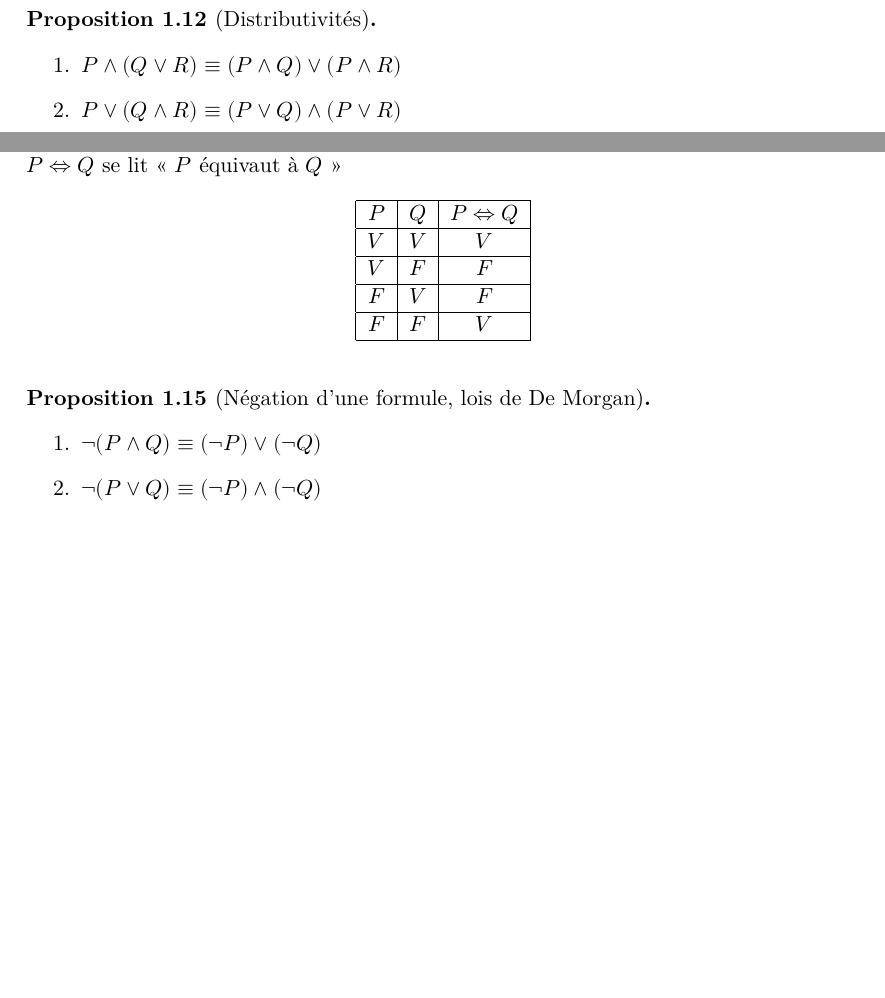
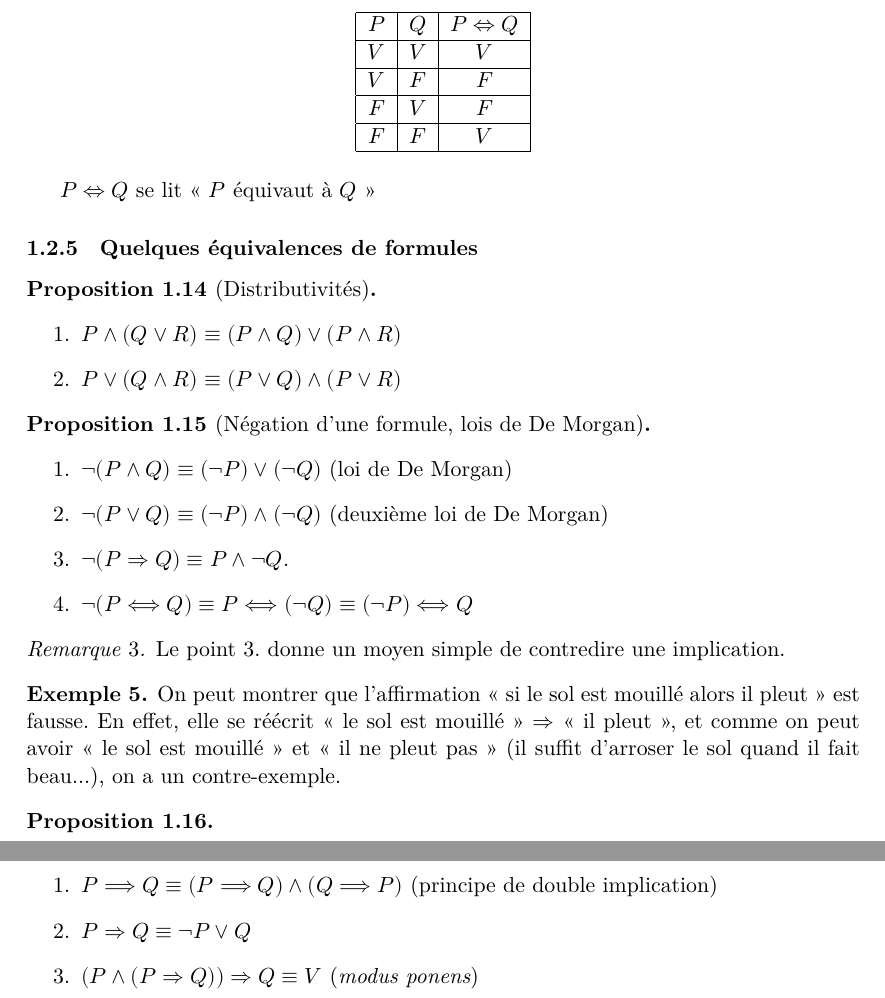
Before and after one commit to ManifoldFR/ap-maths-1s, a LaTeX document (enslogique.tex): two parts of pages 3 and 4 of 4 before the commit and two parts of pages 4 and 5 of 5 after it, joined at a grey line, cut so that both start at the same text, the shorter picture padded with empty space. Compiled offline with XeLaTeX.

Commit message:
Update on Overleaf.

```diff
--- a/enslogique.tex
+++ b/enslogique.tex
@@ -189,3 +228,18 @@ Soient $P,Q,R$ des propositions.
+\begin{table}[ht]
+\centering
+\begin{tabular}{|c|c|c|}\hline
+$P$ & $Q$ & $P\Leftrightarrow Q$ \\ \hline
+$V$ & $V$ & $V$ \\\hline
+$V$ & $F$ & $F$ \\\hline
+$F$ & $V$ & $F$ \\\hline
+$F$ & $F$ & $V$ \\\hline
+\end{tabular}
+\end{table}
+
+$P\Leftrightarrow Q$ se lit << $P$ équivaut à $Q$ >>
+\end{defn}
+
+\subsubsection{Quelques équivalences de formules}
 
 \begin{prop}[Distributivités]\leavevmode
 \begin{enumerate}
@@ -214,23 +252,27 @@ $P\Rightarrow Q$ se lit << $P$ implique $Q$ >>.
-\begin{defn}[Équivalence]
-L'opérateur \textit{équivalence}, noté $\Leftrightarrow$, a pour table de vérité
-\begin{table}[h]
-\centering
-\begin{tabular}{|c|c|c|}\hline
-$P$ & $Q$ & $P\Leftrightarrow Q$ \\ \hline
-$V$ & $V$ & $V$ \\\hline
-$V$ & $F$ & $F$ \\\hline
-$F$ & $V$ & $F$ \\\hline
-$F$ & $F$ & $V$ \\\hline
-\end{tabular}
-\end{table}
-$P\Leftrightarrow Q$ se lit << $P$ équivaut à $Q$ >>
-\end{defn}
-
 \begin{prop}[Négation d'une formule, lois de De Morgan]\leavevmode
 \begin{enumerate}
-\item $\neg(P\land Q) \equiv (\neg P)\lor(\neg Q)$
-\item $\neg(P\lor Q) \equiv (\neg P)\land (\neg Q)$
+\item $\neg(P\land Q) \equiv (\neg P)\lor(\neg Q)$ (loi de De Morgan)
+\item $\neg(P\lor Q) \equiv (\neg P)\land (\neg Q)$ (deuxième loi de De Morgan)
+\item $\neg(P\Rightarrow Q)\equiv P\land\neg Q$.
+\item $\neg(P\Longleftrightarrow Q) \equiv P\Longleftrightarrow (\neg Q) \equiv (\neg P) \Longleftrightarrow Q$
 \end{enumerate}
 \end{prop}
 
+\begin{rem}
+Le point 3. donne un moyen simple de contredire une implication.
+\end{rem}
+
+\begin{exe}
+On peut montrer que l'affirmation << si le sol est mouillé alors il pleut >> est fausse. En effet, elle se réécrit << le sol est mouillé >> $\Rightarrow $ << il pleut >>, et comme on peut avoir << le sol est mouillé >> et << il ne pleut pas >> (il suffit d'arroser le sol quand il fait beau...), on a un contre-exemple.
+\end{exe}
+
+\begin{prop}\leavevmode
+\begin{enumerate}
+\item $P\Longrightarrow Q\equiv (P\Longrightarrow Q)\land(Q\Longrightarrow P)$ (principe de double implication)
+\item $P\Rightarrow Q \equiv \neg P\lor Q$
+\item $(P\land (P\Rightarrow Q))\Rightarrow Q\equiv V$ (\textit{modus ponens})
+\end{enumerate}
+\end{prop}
+
+
 \end{document}
```
Also changed, not shown: enslogique.tex (65 more changed lines).
